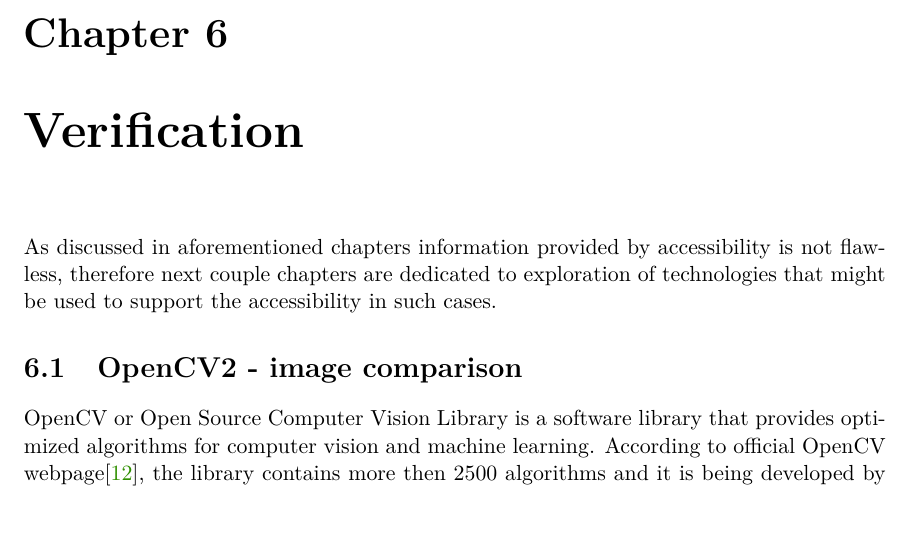
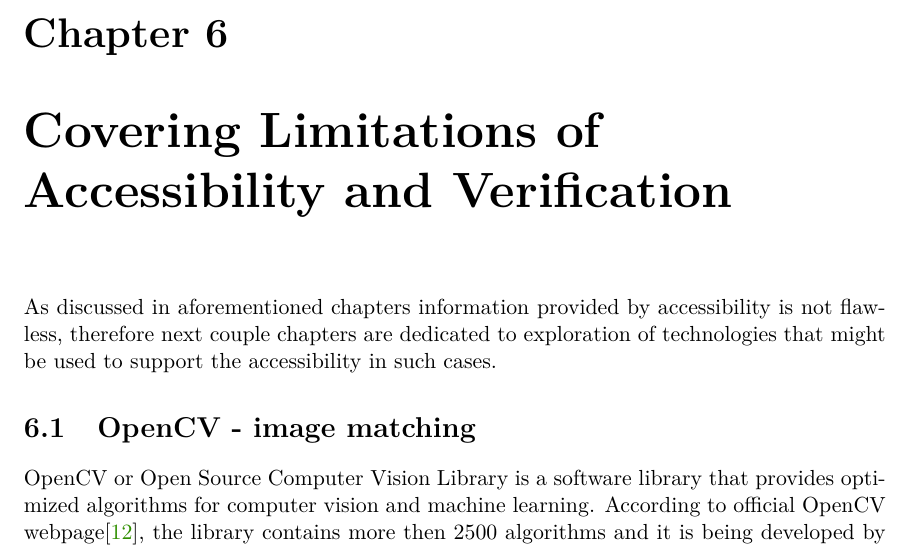
Before and after one commit to mkrajnak/master-thesis, a LaTeX thesis (projekt.tex, which reads projekt-01-kapitoly-chapters-en.tex): part of page 16 of 54, cut so that both start at the same text. Compiled offline with pdfLaTeX.

Commit message:
update, happpy new year

```diff
--- a/projekt-01-kapitoly-chapters-en.tex
+++ b/projekt-01-kapitoly-chapters-en.tex
@@ -119,10 +119,10 @@ https://wiki.ubuntu.com/Xpresser/
 AppStream data
 \chapter{python}
 \chapter{behave}
-\chapter{Verification}
+\chapter{Covering Limitations of Accessibility and Verification}
 As discussed in aforementioned chapters information provided by accessibility is not flawless, therefore next couple chapters are dedicated to exploration of technologies that might be used to support the accessibility in such cases.
 
-\section{OpenCV2 - image comparison}
+\section{OpenCV - image matching}
 OpenCV or Open Source Computer Vision Library is a software library that provides optimized algorithms for computer vision and machine learning. According to official OpenCV webpage\cite{opencv}, the library contains more then 2500 algorithms and it is being developed
 by a vast community of contributors around the world. The library is used extensively bu government institutions, research groups and companies including Microsoft, Google, IBM and many more. One of the biggest advantages is its native C++ implementation with bindings making the library available in Python, Java and Matlab and supports Linux, Android, Mac OSX and Windows. Regardless of Linux distribution, similarly to dogtail, OpenCV can be installed easily via python3 package manager(pip).
 
```
Also changed, not shown: projekt-01-kapitoly-chapters-en.tex (1 more changed lines).
